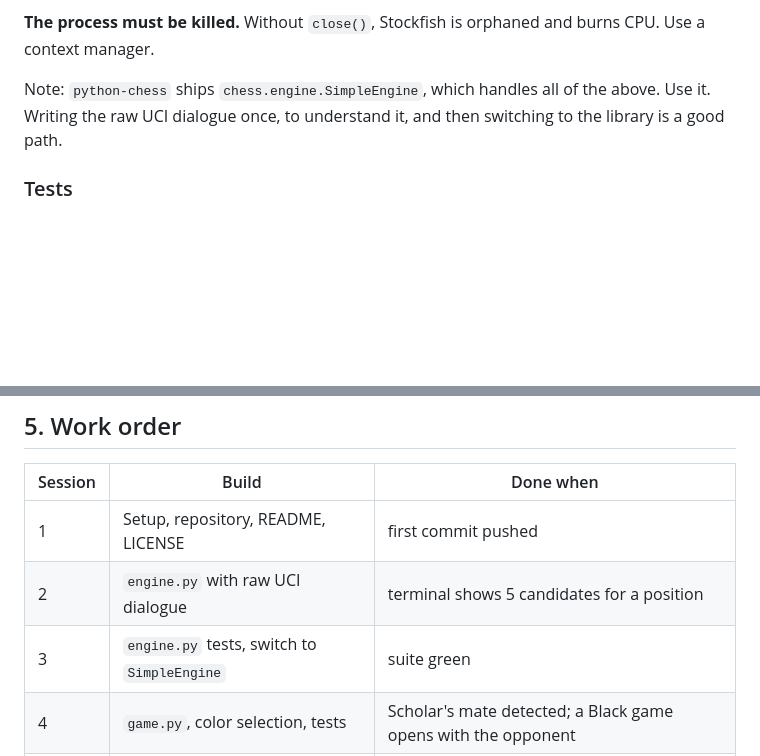
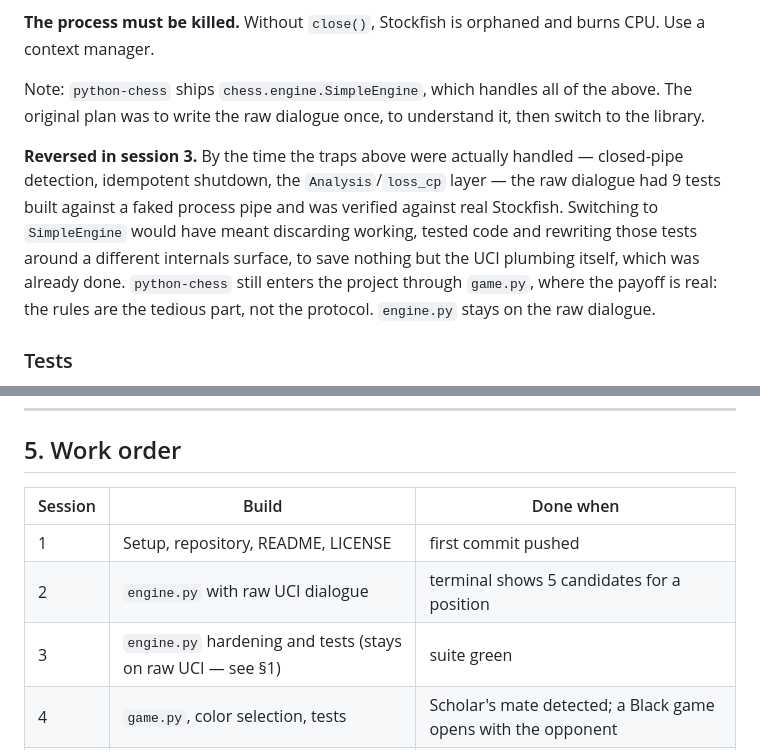
Before and after one commit to rastafile/me-x-goat, a Markdown page: docs/week-1.md, 2 parts joined by grey strips. Drawn GitHub-style; blank space fills up the shorter version.

Commit message:
Record the SimpleEngine switch as reversed, not silently dropped
Session 3's plan was to move engine.py onto chess.engine.SimpleEngine
after writing the raw UCI dialogue. By the time the actual traps were
handled (closed-pipe detection, idempotent close, Analysis/loss_cp),
the raw dialogue had 9 tests against a faked process and was verified
against real Stockfish. Switching now would only discard tested code
to save UCI plumbing that was already done. python-chess still enters
via game.py, where it's worth it.

```diff
--- a/docs/week-1.md
+++ b/docs/week-1.md
@@ -108,8 +108,18 @@ sent before `go`, and it persists until changed.
 CPU. Use a context manager.
 
 Note: `python-chess` ships `chess.engine.SimpleEngine`, which handles all of the
-above. Use it. Writing the raw UCI dialogue once, to understand it, and then
-switching to the library is a good path.
+above. The original plan was to write the raw dialogue once, to understand it,
+then switch to the library.
+
+**Reversed in session 3.** By the time the traps above were actually handled —
+closed-pipe detection, idempotent shutdown, the `Analysis`/`loss_cp` layer — the
+raw dialogue had 9 tests built against a faked process pipe and was verified
+against real Stockfish. Switching to `SimpleEngine` would have meant discarding
+working, tested code and rewriting those tests around a different internals
+surface, to save nothing but the UCI plumbing itself, which was already done.
+`python-chess` still enters the project through `game.py`, where the payoff is
+real: the rules are the tedious part, not the protocol. `engine.py` stays on
+the raw dialogue.
 
 ### Tests
 
@@ -276,7 +286,7 @@ prove the three modules talk to each other.
 |---|---|---|
 | 1 | Setup, repository, README, LICENSE | first commit pushed |
 | 2 | `engine.py` with raw UCI dialogue | terminal shows 5 candidates for a position |
-| 3 | `engine.py` tests, switch to `SimpleEngine` | suite green |
+| 3 | `engine.py` hardening and tests (stays on raw UCI — see §1) | suite green |
 | 4 | `game.py`, color selection, tests | Scholar's mate detected; a Black game opens with the opponent |
 | 5 | `persona.py`: structure, short mate, margin | picks among hand-built candidates |
 | 6 | The five heuristics and their tests | suite green |
```
